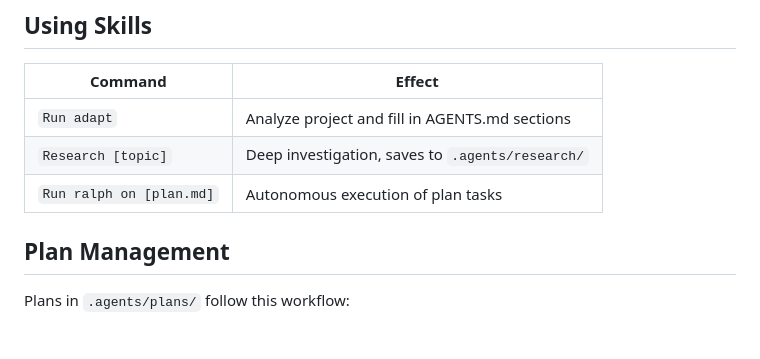
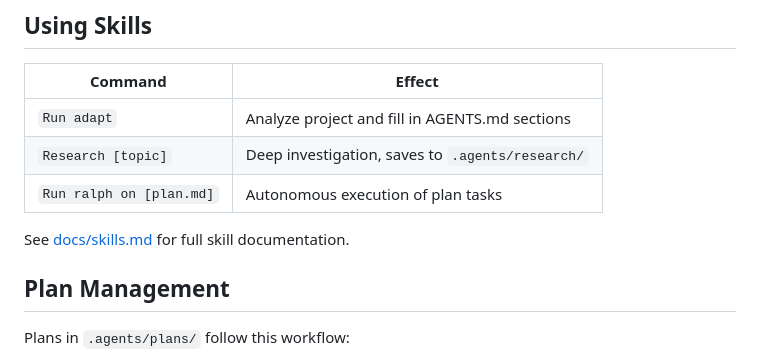
Before and after one commit to colmarius/dot-agents, a Markdown page: AGENTS.md, the part around the change. Rendered like a GitHub page; blank space fills up the shorter version.

Commit message:
docs: Task 4 - Update AGENTS.md to link to skills documentation
Co-authored-by: Amp <amp@ampcode.com>
Amp-Thread-ID: https://ampcode.com/threads/T-019c256a-b37d-7068-9ae9-c5376d7c610e

```diff
--- a/AGENTS.md
+++ b/AGENTS.md
@@ -54,6 +54,8 @@ project/
 | `Run adapt` | Analyze project and fill in AGENTS.md sections |
 | `Research [topic]` | Deep investigation, saves to `.agents/research/` |
 | `Run ralph on [plan.md]` | Autonomous execution of plan tasks |
+
+See [docs/skills.md](docs/skills.md) for full skill documentation.
 
 ## Plan Management
 
```
Also changed, not shown: 2 other files.
